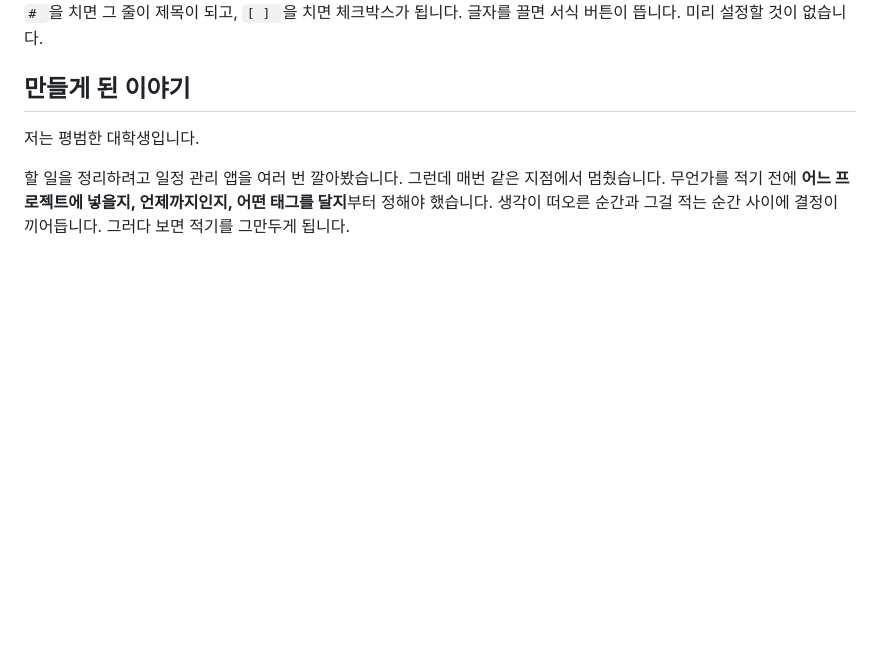
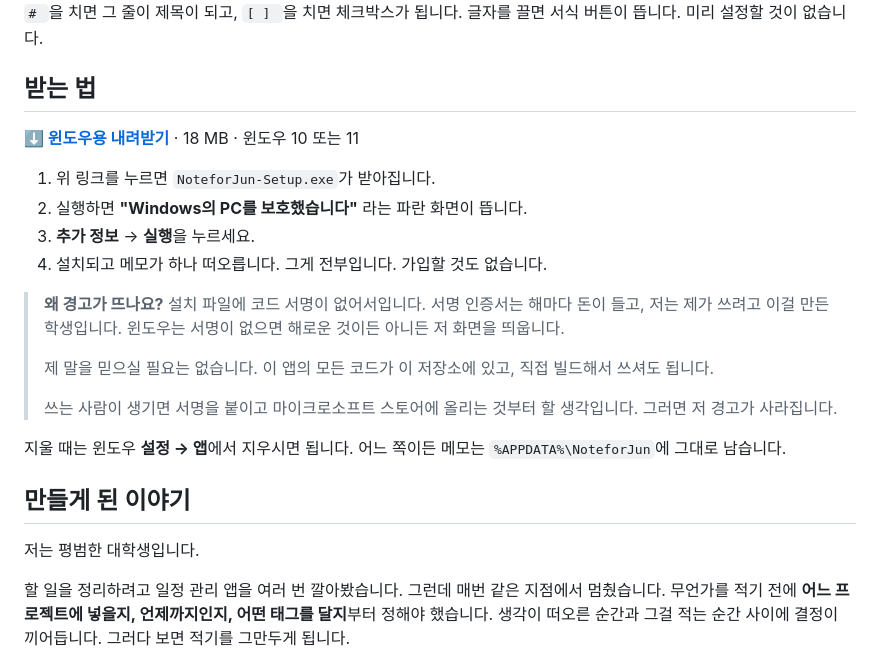
Before and after one commit to O6west/NoteforJun, a Markdown page: README.ko.md, the part around the change. Drawn GitHub-style; blank space fills up the shorter version.

```diff
--- a/README.ko.md
+++ b/README.ko.md
@@ -13,6 +13,28 @@
 <img src="docs/images/demo.gif" alt="NoteforJun 메모 창에 글을 치는 장면. '# '을 치면 그 줄이 제목이 되고, '[ ] '을 치면 체크박스가 되며, 체크박스를 누르면 취소선이 그어지고, 글자를 끌면 서식 팝업이 떠서 형광펜을 칠한다." width="460">
 
 `# `을 치면 그 줄이 제목이 되고, `[ ] `을 치면 체크박스가 됩니다. 글자를 끌면 서식 버튼이 뜹니다. 미리 설정할 것이 없습니다.
+
+## 받는 법
+
+**[⬇ 윈도우용 내려받기](https://github.com/O6west/NoteforJun/releases/latest/download/NoteforJun-Setup.exe)** · 18 MB · 윈도우 10 또는 11
+
+1. 위 링크를 누르면 `NoteforJun-Setup.exe`가 받아집니다.
+2. 실행하면 **"Windows의 PC를 보호했습니다"** 라는 파란 화면이 뜹니다.
+3. **추가 정보** → **실행**을 누르세요.
+4. 설치되고 메모가 하나 떠오릅니다. 그게 전부입니다. 가입할 것도 없습니다.
+
+> **왜 경고가 뜨나요?** 설치 파일에 코드 서명이 없어서입니다. 서명 인증서는
+> 해마다 돈이 들고, 저는 제가 쓰려고 이걸 만든 학생입니다. 윈도우는 서명이
+> 없으면 해로운 것이든 아니든 저 화면을 띄웁니다.
+>
+> 제 말을 믿으실 필요는 없습니다. 이 앱의 모든 코드가 이 저장소에 있고,
+> 직접 빌드해서 쓰셔도 됩니다.
+>
+> 쓰는 사람이 생기면 서명을 붙이고 마이크로소프트 스토어에 올리는 것부터
+> 할 생각입니다. 그러면 저 경고가 사라집니다.
+
+지울 때는 윈도우 **설정 → 앱**에서 지우시면 됩니다. 어느 쪽이든 메모는
+`%APPDATA%\NoteforJun`에 그대로 남습니다.
 
 
 ## 만들게 된 이야기
```
Also changed, not shown: README.md (+22 -0 lines).
